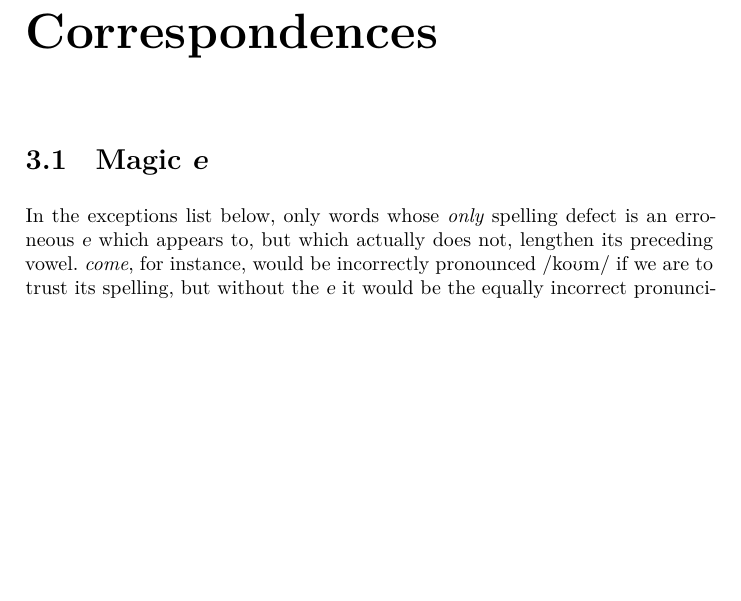
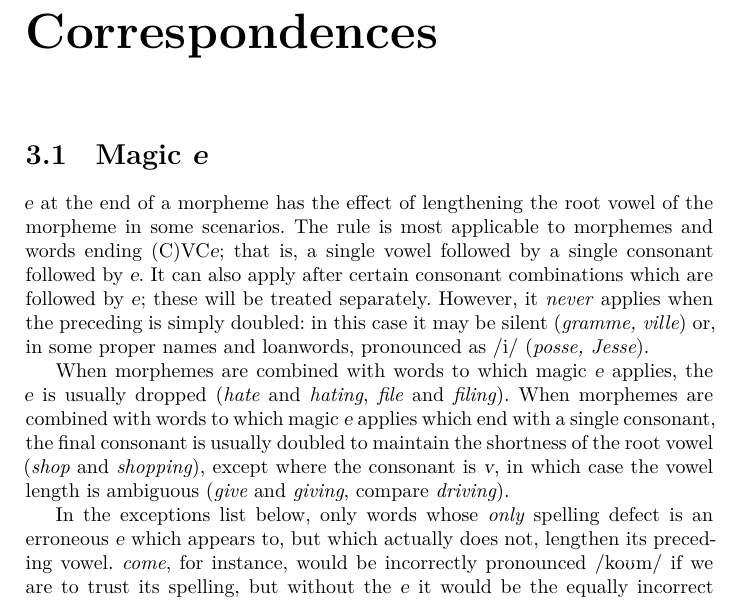
Before and after one commit to dpk/spelling, a LaTeX book (spelling.tex, which reads sections/magic-e.tex): part of page 9 of 12, cut so that both start at the same text, the shorter picture padded with empty space. Compiled offline with XeLaTeX.

Commit message:
actually describe magic 'e'

```diff
--- a/sections/magic-e.tex
+++ b/sections/magic-e.tex
@@ -1,4 +1,21 @@
 \section{Magic \gr{e}}
+
+\gr{e} at the end of a morpheme has the effect of lengthening the root vowel of
+the morpheme in some scenarios. The rule is most applicable to morphemes and
+words ending (C)VC\gr{e}; that is, a single vowel followed by a single consonant
+followed by \gr{e}. It can also apply after certain consonant combinations which
+are followed by \gr{e}; these will be treated separately. However, it
+\emph{never} applies when the preceding is simply doubled: in this case it may
+be silent (\eg{gramme, ville}) or, in some proper names and loanwords,
+pronounced as \ph{i} (\eg{posse, Jesse}).
+
+When morphemes are combined with words to which magic \gr{e} applies, the \gr{e}
+is usually dropped (\eg{hate} and \eg{hating}, \eg{file} and \eg{filing}). When
+morphemes are combined with words to which magic \gr{e} applies which end with a
+single consonant, the final consonant is usually doubled to maintain the
+shortness of the root vowel (\eg{shop} and \eg{shopping}), except where the
+consonant is \gr{v}, in which case the vowel length is ambiguous (\eg{give} and
+\eg{giving}, compare \eg{driving}).
 
 In the exceptions list below, only words whose \emph{only} spelling defect is an
 erroneous \gr{e} which appears to, but which actually does not, lengthen its
```
Also changed, not shown: sections/magic-e.tex (3 more changed lines).
